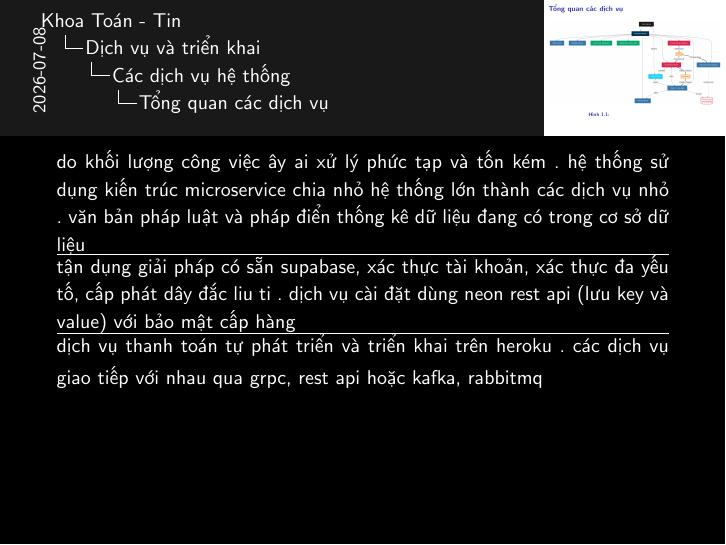
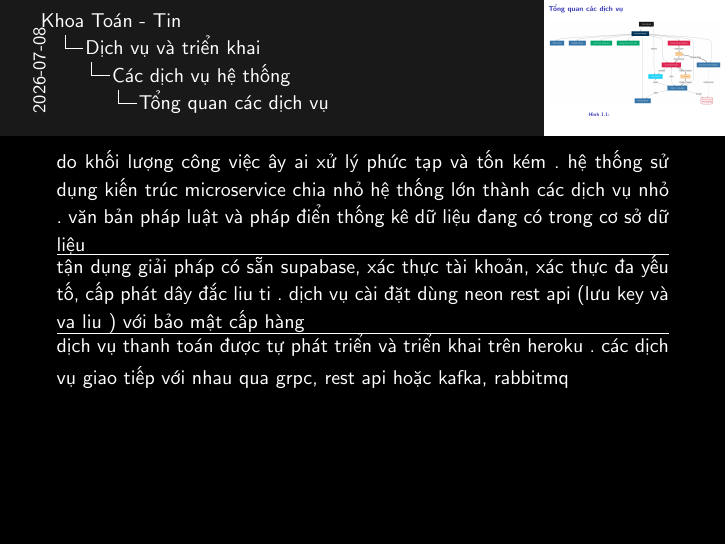
Before and after one commit to 20206205Tech/docs-slide, LaTeX slides (latex/main.tex, which reads latex/contents/Tong_quan_cac_dich_vu.tex): page 2 of 2. Compiled offline with pdfLaTeX.

Commit message:
auto commit: 2026-07-08 10:08:44

```diff
--- a/latex/contents/Tong_quan_cac_dich_vu.tex
+++ b/latex/contents/Tong_quan_cac_dich_vu.tex
@@ -10,9 +10,9 @@
 do khối lượng công việc ây ai xử lý phức tạp và tốn kém . hệ thống sử dụng kiến trúc microservice chia nhỏ hệ thống lớn thành các dịch vụ nhỏ . văn bản pháp luật và pháp điển thống kê dữ liệu đang có trong cơ sở dữ liệu
 \hrule
 
-tận dụng giải pháp có sẵn supabase, xác thực tài khoản, xác thực đa yếu tố, cấp phát dây đắc liu ti . dịch vụ cài đặt dùng neon rest api (lưu key và value) với bảo mật cấp hàng
+tận dụng giải pháp có sẵn supabase, xác thực tài khoản, xác thực đa yếu tố, cấp phát dây đắc liu ti . dịch vụ cài đặt dùng neon rest api (lưu key và va liu ) với bảo mật cấp hàng
 \hrule
 
-dịch vụ thanh toán tự phát triển và triển khai trên heroku . các dịch vụ giao tiếp với nhau qua grpc, rest api hoặc kafka, rabbitmq
+dịch vụ thanh toán được tự phát triển và triển khai trên heroku . các dịch vụ giao tiếp với nhau qua grpc, rest api hoặc kafka, rabbitmq
 }
 \end{frame}
```
Also changed, not shown: 1 other file.
